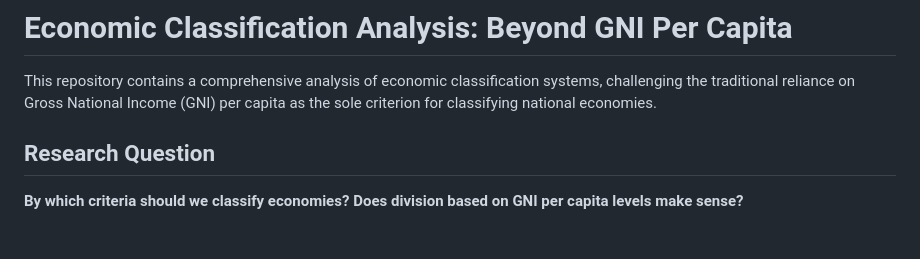
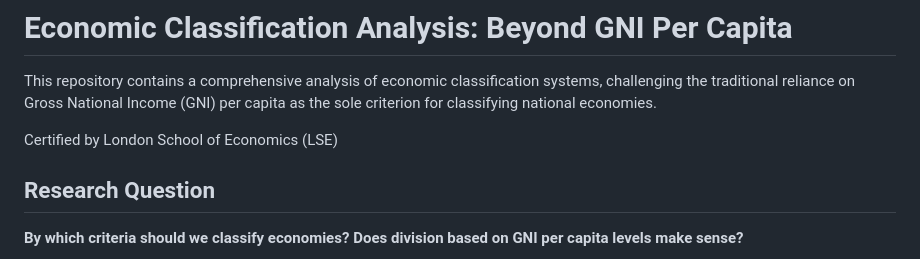
Before and after one commit to Rsiddharth54/Exploring-how-economies-are-classified, a Markdown page: README.md, the part around the change. Rendered like a GitHub page; blank space fills up the shorter version.

Commit message:
Add certification note to README by LSE to git
Added certification note from London School of Economics.

```diff
--- a/README.md
+++ b/README.md
@@ -1,6 +1,8 @@
 # Economic Classification Analysis: Beyond GNI Per Capita
 
 This repository contains a comprehensive analysis of economic classification systems, challenging the traditional reliance on Gross National Income (GNI) per capita as the sole criterion for classifying national economies.
+
+Certified by London School of Economics (LSE)
 
 ## Research Question
 
```
